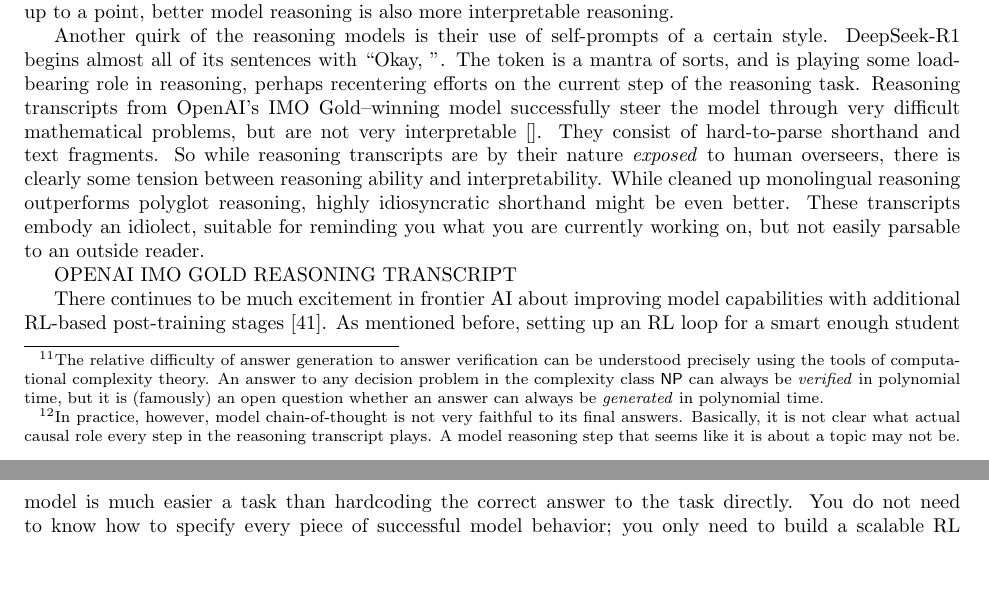
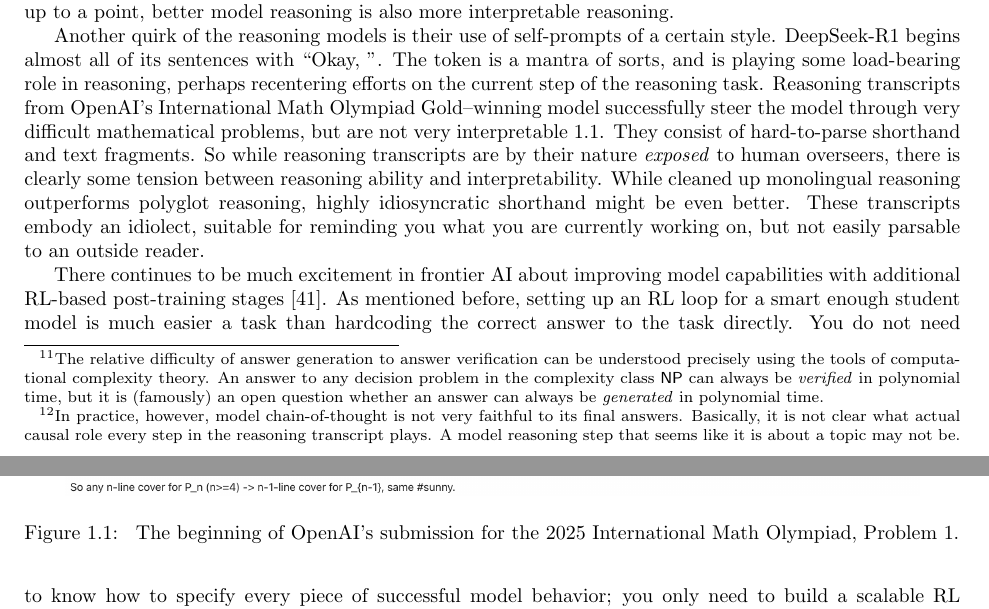
Before and after one commit to simbrain/NeuralNetworksCogSciBook, a LaTeX thesis (SampleContainerDoc.tex, which reads AI_Alignment.tex): two parts of pages 5 and 6 of 14 before the commit and two parts of pages 5 and 6 of 15 after it, joined at a grey line, cut so that both start at the same text, the shorter picture padded with empty space. Compiled offline with pdfLaTeX.

Commit message:
feat: OpenAI IMO

```diff
--- a/AI_Alignment.tex
+++ b/AI_Alignment.tex
@@ -372,17 +372,25 @@ Another quirk of the reasoning models is their use of self-prompts of a certain
 style. DeepSeek-R1 begins almost all of its sentences with ``Okay, ''. The
 token is a mantra of sorts, and is playing some load-bearing role in reasoning,
 perhaps recentering efforts on the current step of the reasoning task.
-Reasoning transcripts from OpenAI's IMO Gold--winning model successfully steer
-the model through very difficult mathematical problems, but are not very
-interpretable \cite{}. They consist of hard-to-parse shorthand and text
-fragments. So while reasoning transcripts are by their nature \emph{exposed} to
-human overseers, there is clearly some tension between reasoning ability and
-interpretability. While cleaned up monolingual reasoning outperforms polyglot
-reasoning, highly idiosyncratic shorthand might be even better. These
-transcripts embody an idiolect, suitable for reminding you what you are
-currently working on, but not easily parsable to an outside reader.
+Reasoning transcripts from OpenAI's International Math Olympiad Gold--winning
+model successfully steer the model through very difficult mathematical
+problems, but are not very interpretable \ref{imoGold}. They consist of
+hard-to-parse shorthand and text fragments. So while reasoning transcripts are
+by their nature \emph{exposed} to human overseers, there is clearly some
+tension between reasoning ability and interpretability. While cleaned up
+monolingual reasoning outperforms polyglot reasoning, highly idiosyncratic
+shorthand might be even better. These transcripts embody an idiolect, suitable
+for reminding you what you are currently working on, but not easily parsable to
+an outside reader.
 
-OPENAI IMO GOLD REASONING TRANSCRIPT
+\begin{figure}[ht]
+\centering
+\includegraphics[scale=.19]{./images/IMO_Gold.png}
+\caption[From Alexander Wei, OpenAI. Complete answer transcripts available
+    here: \cite{wei2025imo}]{ The beginning of OpenAI's submission for the 2025
+    International Math Olympiad, Problem 1. }
+\label{imoGold}
+\end{figure}
 
 There continues to be much excitement in frontier AI about improving model
 capabilities with additional RL-based post-training stages
```
Also changed, not shown: NeuralNetworksCogsci.bib (+10 -1 lines), images/IMO_Gold.png (added).
